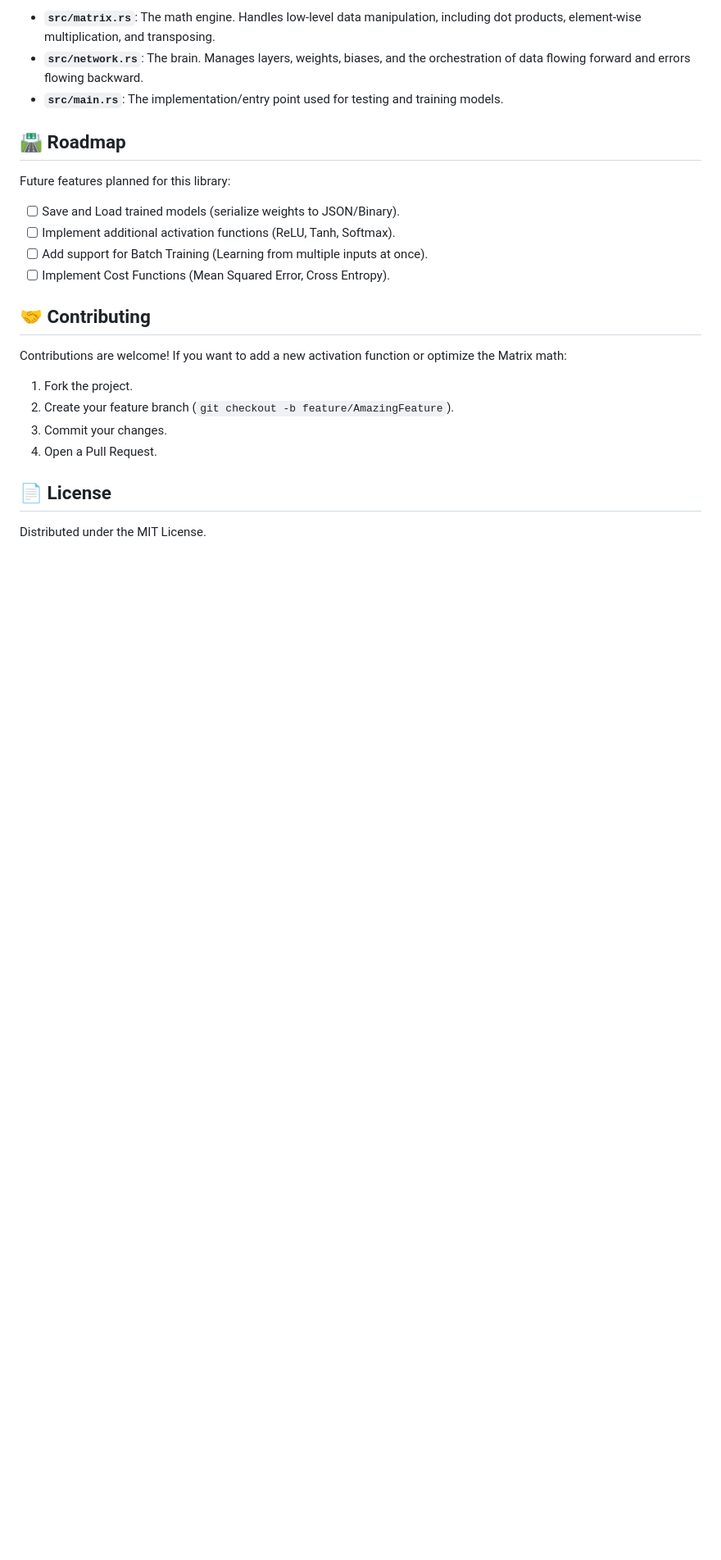
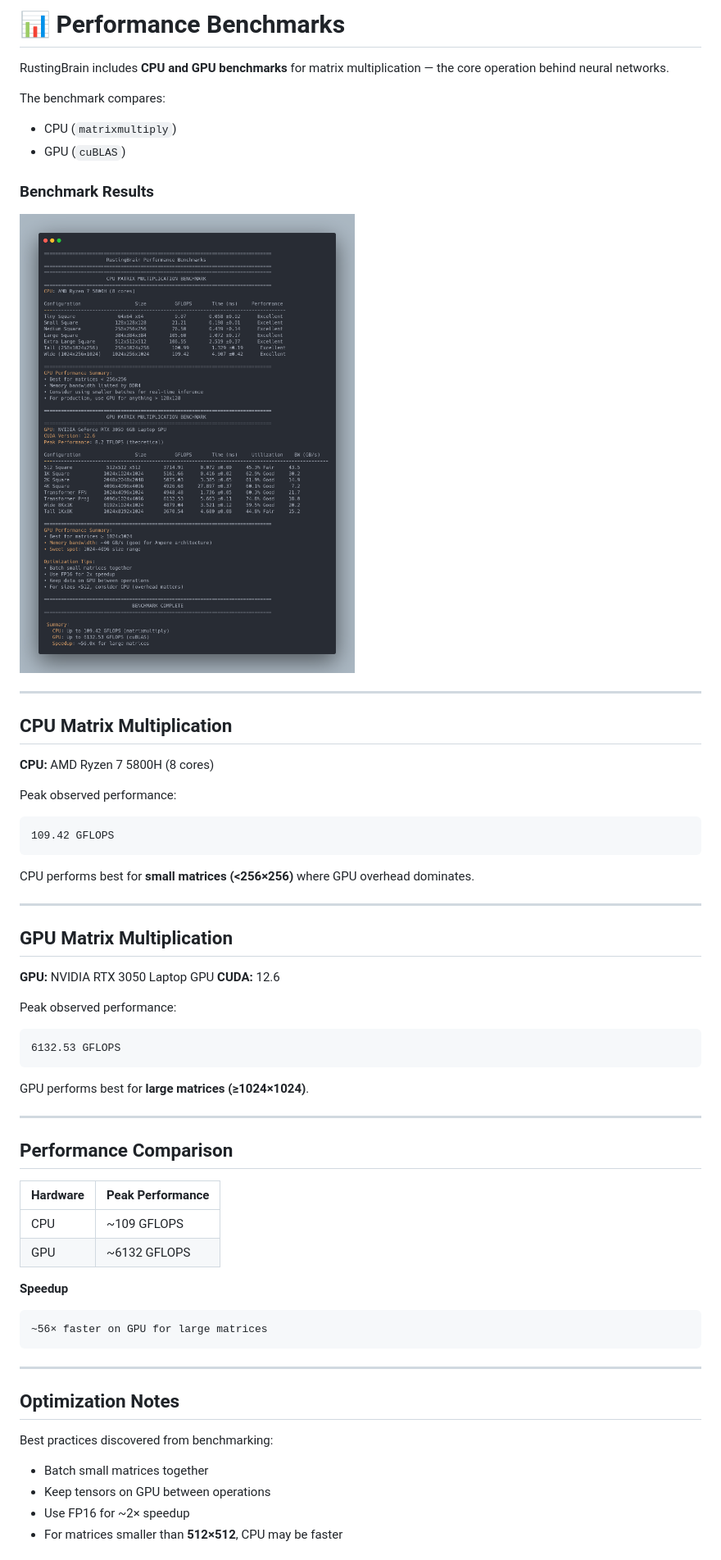
Before and after one commit to RustingStudio/RustingBrain, a Markdown page: README.md, the part around one of its changes. Shown at 82% size. Drawn GitHub-style; pictures changed too: benchmark.png (added); blank space fills up the shorter version.

````diff
--- a/README.md
+++ b/README.md
@@ -87,26 +93,69 @@ fn main() {
 
-*   **`src/matrix.rs`**: The math engine. Handles low-level data manipulation, including dot products, element-wise multiplication, and transposing.
-*   **`src/network.rs`**: The brain. Manages layers, weights, biases, and the orchestration of data flowing forward and errors flowing backward.
-*   **`src/main.rs`**: The implementation/entry point used for testing and training models.
+# 📊 Performance Benchmarks
 
-## 🛣️ Roadmap
+RustingBrain includes **CPU and GPU benchmarks** for matrix multiplication — the core operation behind neural networks.
 
-Future features planned for this library:
+The benchmark compares:
 
-- [ ] Save and Load trained models (serialize weights to JSON/Binary).
-- [ ] Implement additional activation functions (ReLU, Tanh, Softmax).
-- [ ] Add support for Batch Training (Learning from multiple inputs at once).
-- [ ] Implement Cost Functions (Mean Squared Error, Cross Entropy).
+- CPU (`matrixmultiply`)
+- GPU (`cuBLAS`)
 
-## 🤝 Contributing
+### Benchmark Results
 
-Contributions are welcome! If you want to add a new activation function or optimize the Matrix math:
+![Benchmark Results](benchmark.png)
 
-1.  Fork the project.
-2.  Create your feature branch (`git checkout -b feature/AmazingFeature`).
-3.  Commit your changes.
-4.  Open a Pull Request.
+---
 
-## 📄 License
+## CPU Matrix Multiplication
 
-Distributed under the MIT License.
+**CPU:** AMD Ryzen 7 5800H (8 cores)
+
+Peak observed performance:
+
+```
+109.42 GFLOPS
+```
+
+CPU performs best for **small matrices (<256×256)** where GPU overhead dominates.
+
+---
+
+## GPU Matrix Multiplication
+
+**GPU:** NVIDIA RTX 3050 Laptop GPU
+**CUDA:** 12.6
+
+Peak observed performance:
+
+```
+6132.53 GFLOPS
+```
+
+GPU performs best for **large matrices (≥1024×1024)**.
+
+---
+
+## Performance Comparison
+
+| Hardware | Peak Performance |
+| -------- | ---------------- |
+| CPU      | ~109 GFLOPS      |
+| GPU      | ~6132 GFLOPS     |
+
+**Speedup**
+
+```
+~56× faster on GPU for large matrices
+```
+
+---
+
+## Optimization Notes
+
+Best practices discovered from benchmarking:
+
+- Batch small matrices together
+- Keep tensors on GPU between operations
+- Use FP16 for ~2× speedup
+- For matrices smaller than **512×512**, CPU may be faster
+
````
Also changed, not shown: other parts of README.md (+152 -53 lines), 3 other files.
